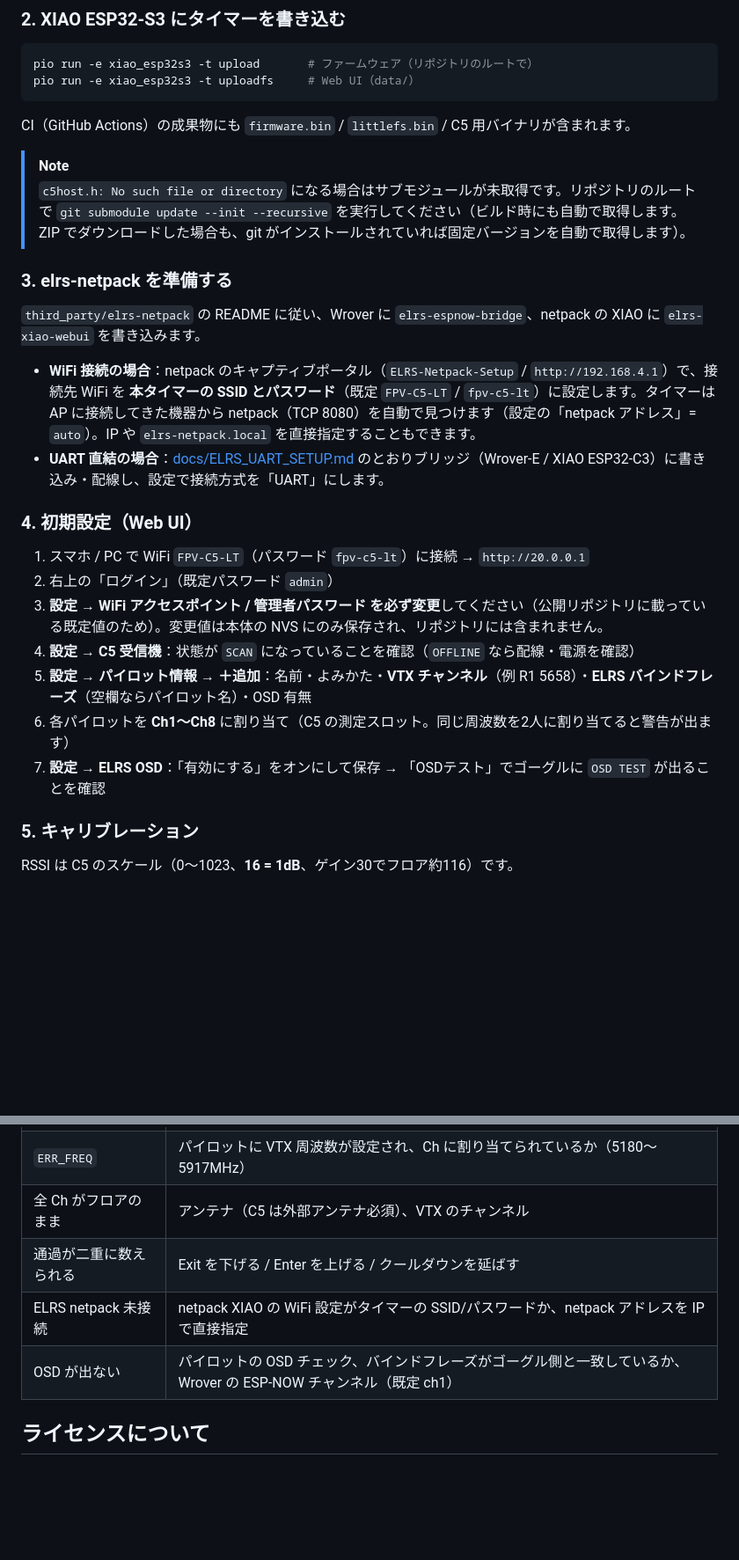
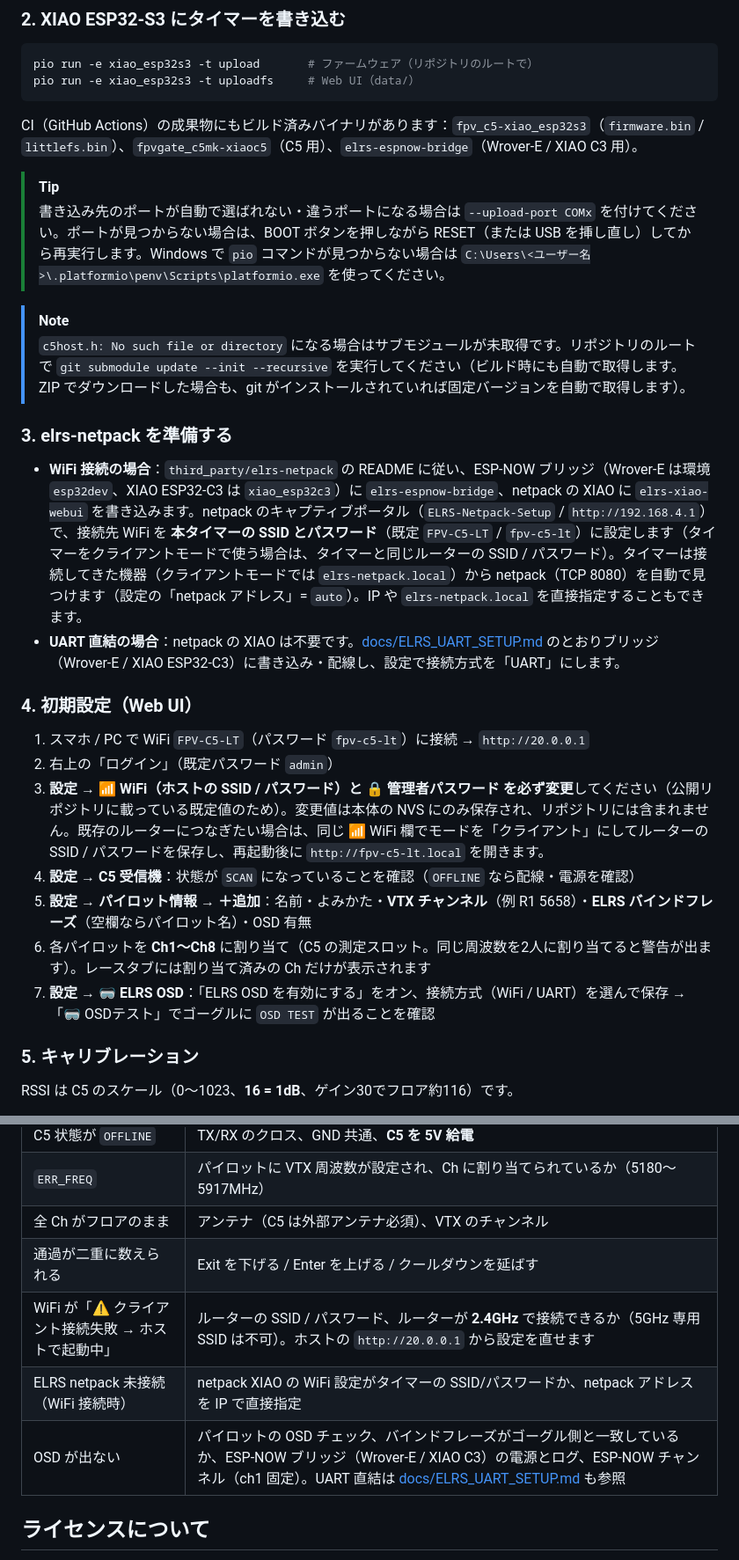
Before and after one commit to yanazoo/FPV-C5-Lap-Timer, a Markdown page: README.md, 2 parts joined by grey strips. Shown at 88% size. Drawn GitHub-style; blank space fills up the shorter version.

````diff
--- a/README.md
+++ b/README.md
@@ -156,27 +161,28 @@ pio run -e xiao_esp32s3 -t upload       # ファームウェア（リポジト
 pio run -e xiao_esp32s3 -t uploadfs     # Web UI（data/）
 ```
 
-CI（GitHub Actions）の成果物にも `firmware.bin` / `littlefs.bin` / C5 用バイナリが含まれます。
+CI（GitHub Actions）の成果物にもビルド済みバイナリがあります：`fpv_c5-xiao_esp32s3`（`firmware.bin` / `littlefs.bin`）、`fpvgate_c5mk-xiaoc5`（C5 用）、`elrs-espnow-bridge`（Wrover-E / XIAO C3 用）。
+
+> [!TIP]
+> 書き込み先のポートが自動で選ばれない・違うポートになる場合は `--upload-port COMx` を付けてください。ポートが見つからない場合は、BOOT ボタンを押しながら RESET（または USB を挿し直し）してから再実行します。Windows で `pio` コマンドが見つからない場合は `C:\Users\<ユーザー名>\.platformio\penv\Scripts\platformio.exe` を使ってください。
 
 > [!NOTE]
 > `c5host.h: No such file or directory` になる場合はサブモジュールが未取得です。リポジトリのルートで `git submodule update --init --recursive` を実行してください（ビルド時にも自動で取得します。ZIP でダウンロードした場合も、git がインストールされていれば固定バージョンを自動で取得します）。
 
 ### 3. elrs-netpack を準備する
 
-`third_party/elrs-netpack` の README に従い、Wrover に `elrs-espnow-bridge`、netpack の XIAO に `elrs-xiao-webui` を書き込みます。
-
-- **WiFi 接続の場合**：netpack のキャプティブポータル（`ELRS-Netpack-Setup` / `http://192.168.4.1`）で、接続先 WiFi を **本タイマーの SSID とパスワード**（既定 `FPV-C5-LT` / `fpv-c5-lt`）に設定します。タイマーは AP に接続してきた機器から netpack（TCP 8080）を自動で見つけます（設定の「netpack アドレス」= `auto`）。IP や `elrs-netpack.local` を直接指定することもできます。
-- **UART 直結の場合**：[docs/ELRS_UART_SETUP.md](docs/ELRS_UART_SETUP.md) のとおりブリッジ（Wrover-E / XIAO ESP32-C3）に書き込み・配線し、設定で接続方式を「UART」にします。
+- **WiFi 接続の場合**：`third_party/elrs-netpack` の README に従い、ESP-NOW ブリッジ（Wrover-E は環境 `esp32dev`、XIAO ESP32-C3 は `xiao_esp32c3`）に `elrs-espnow-bridge`、netpack の XIAO に `elrs-xiao-webui` を書き込みます。netpack のキャプティブポータル（`ELRS-Netpack-Setup` / `http://192.168.4.1`）で、接続先 WiFi を **本タイマーの SSID とパスワード**（既定 `FPV-C5-LT` / `fpv-c5-lt`）に設定します（タイマーをクライアントモードで使う場合は、タイマーと同じルーターの SSID / パスワード）。タイマーは接続してきた機器（クライアントモードでは `elrs-netpack.local`）から netpack（TCP 8080）を自動で見つけます（設定の「netpack アドレス」= `auto`）。IP や `elrs-netpack.local` を直接指定することもできます。
+- **UART 直結の場合**：netpack の XIAO は不要です。[docs/ELRS_UART_SETUP.md](docs/ELRS_UART_SETUP.md) のとおりブリッジ（Wrover-E / XIAO ESP32-C3）に書き込み・配線し、設定で接続方式を「UART」にします。
 
 ### 4. 初期設定（Web UI）
 
 1. スマホ / PC で WiFi `FPV-C5-LT`（パスワード `fpv-c5-lt`）に接続 → `http://20.0.0.1`
 2. 右上の「ログイン」（既定パスワード `admin`）
-3. **設定 → WiFi アクセスポイント / 管理者パスワード を必ず変更**してください（公開リポジトリに載っている既定値のため）。変更値は本体の NVS にのみ保存され、リポジトリには含まれません。
+3. **設定 → 📶 WiFi（ホストの SSID / パスワード）と 🔒 管理者パスワード を必ず変更**してください（公開リポジトリに載っている既定値のため）。変更値は本体の NVS にのみ保存され、リポジトリには含まれません。既存のルーターにつなぎたい場合は、同じ 📶 WiFi 欄でモードを「クライアント」にしてルーターの SSID / パスワードを保存し、再起動後に `http://fpv-c5-lt.local` を開きます。
 4. **設定 → C5 受信機**：状態が `SCAN` になっていることを確認（`OFFLINE` なら配線・電源を確認）
 5. **設定 → パイロット情報 → ＋追加**：名前・よみかた・**VTX チャンネル**（例 R1 5658）・**ELRS バインドフレーズ**（空欄ならパイロット名）・OSD 有無
-6. 各パイロットを **Ch1〜Ch8** に割り当て（C5 の測定スロット。同じ周波数を2人に割り当てると警告が出ます）
-7. **設定 → ELRS OSD**：「有効にする」をオンにして保存 → 「OSDテスト」でゴーグルに `OSD TEST` が出ることを確認
+6. 各パイロットを **Ch1〜Ch8** に割り当て（C5 の測定スロット。同じ周波数を2人に割り当てると警告が出ます）。レースタブには割り当て済みの Ch だけが表示されます
+7. **設定 → 🥽 ELRS OSD**：「ELRS OSD を有効にする」をオン、接続方式（WiFi / UART）を選んで保存 → 「🥽 OSDテスト」でゴーグルに `OSD TEST` が出ることを確認
 
 ### 5. キャリブレーション
 
@@ -266,8 +273,9 @@ PC 上のテストと CI ビルドは通っていますが、初回は以下を
 | `ERR_FREQ` | パイロットに VTX 周波数が設定され、Ch に割り当てられているか（5180〜5917MHz） |
 | 全 Ch がフロアのまま | アンテナ（C5 は外部アンテナ必須）、VTX のチャンネル |
 | 通過が二重に数えられる | Exit を下げる / Enter を上げる / クールダウンを延ばす |
-| ELRS netpack 未接続 | netpack XIAO の WiFi 設定がタイマーの SSID/パスワードか、netpack アドレスを IP で直接指定 |
-| OSD が出ない | パイロットの OSD チェック、バインドフレーズがゴーグル側と一致しているか、Wrover の ESP-NOW チャンネル（既定 ch1） |
+| WiFi が「⚠ クライアント接続失敗 → ホストで起動中」 | ルーターの SSID / パスワード、ルーターが **2.4GHz** で接続できるか（5GHz 専用 SSID は不可）。ホストの `http://20.0.0.1` から設定を直せます |
+| ELRS netpack 未接続（WiFi 接続時） | netpack XIAO の WiFi 設定がタイマーの SSID/パスワードか、netpack アドレスを IP で直接指定 |
+| OSD が出ない | パイロットの OSD チェック、バインドフレーズがゴーグル側と一致しているか、ESP-NOW ブリッジ（Wrover-E / XIAO C3）の電源とログ、ESP-NOW チャンネル（ch1 固定）。UART 直結は [docs/ELRS_UART_SETUP.md](docs/ELRS_UART_SETUP.md#4-うまく表示されないとき) も参照 |
 
 ## ライセンスについて
 
````
Also changed, not shown: other parts of README.md (+30 -24 lines), README.en.md (+38 -11 lines), docs/ELRS_UART_SETUP.md (+2 -2 lines).
